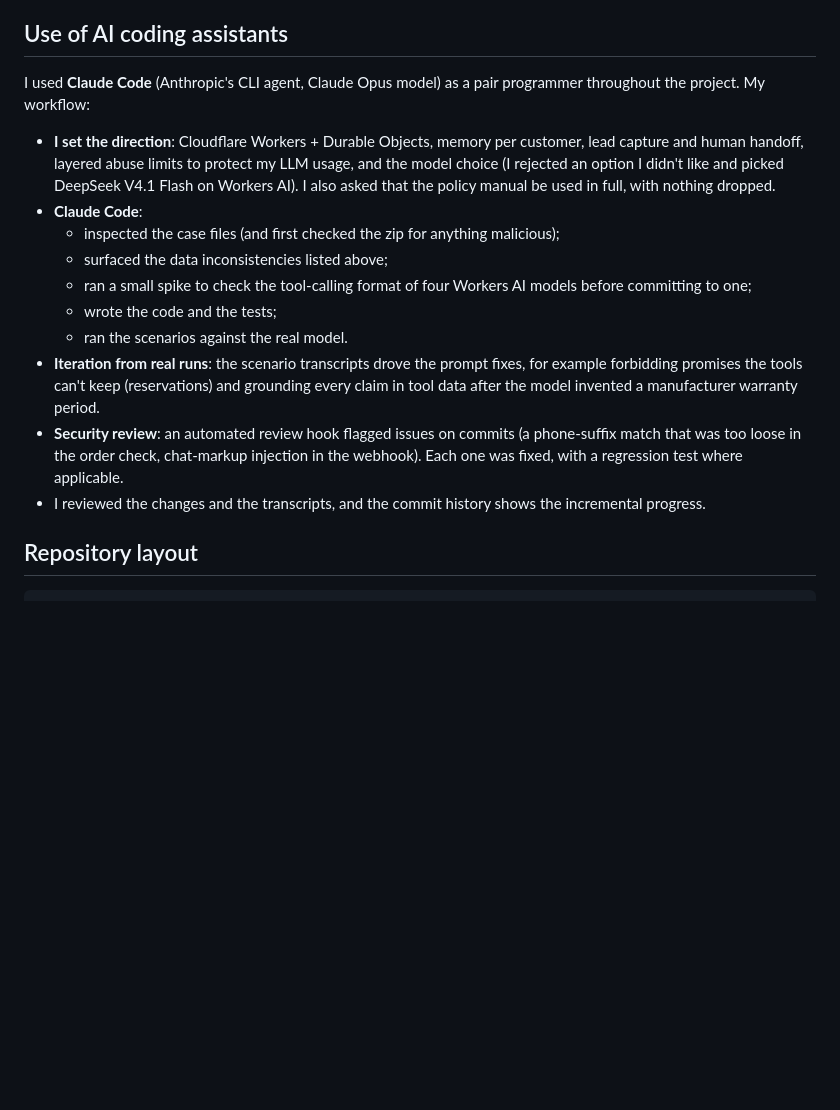
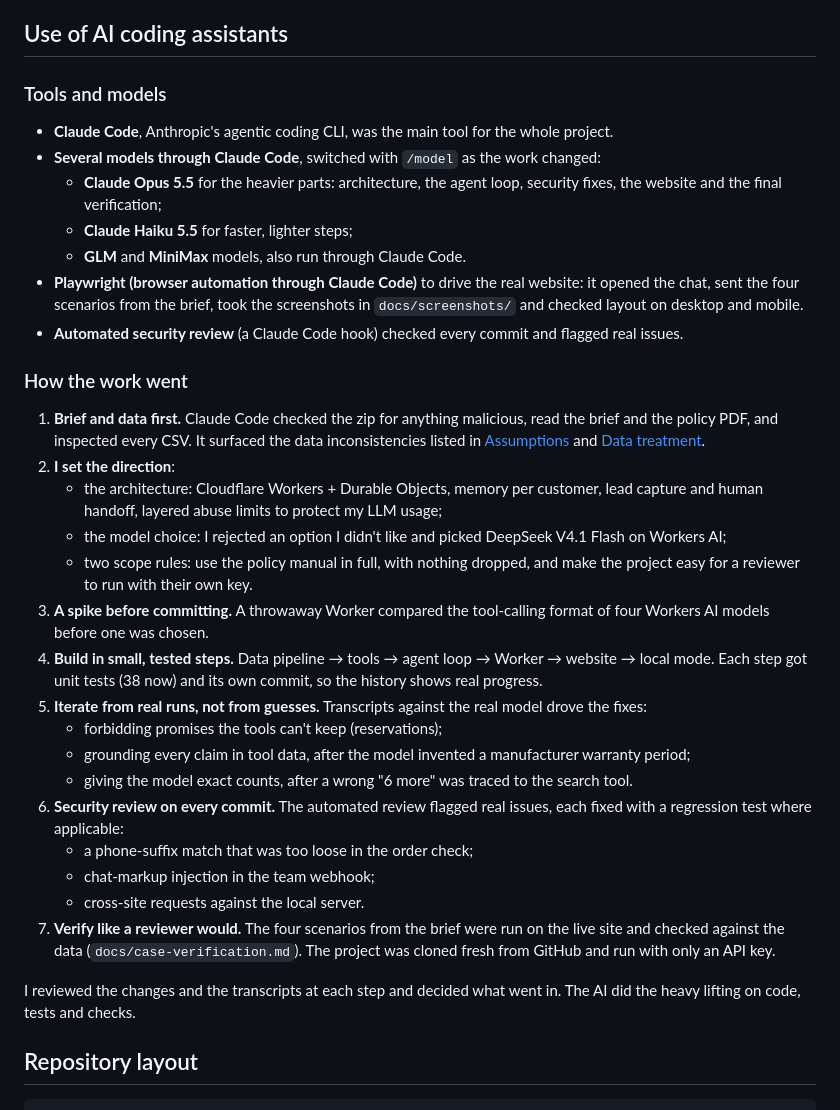
Before and after one commit to lobodosaas/emporio-agent, a Markdown page: README.md, the part around the change. Drawn GitHub-style; blank space fills up the shorter version.

Commit message:
docs: describe ai tools, models and workflow used

```diff
--- a/README.md
+++ b/README.md
@@ -338,18 +338,36 @@ Customer data protection (LGPD, manual §9):
 
 ## Use of AI coding assistants
 
-I used **Claude Code** (Anthropic's CLI agent, Claude Opus model) as a pair programmer throughout the project. My workflow:
+### Tools and models
 
-- **I set the direction**: Cloudflare Workers + Durable Objects, memory per customer, lead capture and human handoff, layered abuse limits to protect my LLM usage, and the model choice (I rejected an option I didn't like and picked DeepSeek V4.1 Flash on Workers AI). I also asked that the policy manual be used in full, with nothing dropped.
-- **Claude Code**:
-  - inspected the case files (and first checked the zip for anything malicious);
-  - surfaced the data inconsistencies listed above;
-  - ran a small spike to check the tool-calling format of four Workers AI models before committing to one;
-  - wrote the code and the tests;
-  - ran the scenarios against the real model.
-- **Iteration from real runs**: the scenario transcripts drove the prompt fixes, for example forbidding promises the tools can't keep (reservations) and grounding every claim in tool data after the model invented a manufacturer warranty period.
-- **Security review**: an automated review hook flagged issues on commits (a phone-suffix match that was too loose in the order check, chat-markup injection in the webhook). Each one was fixed, with a regression test where applicable.
-- I reviewed the changes and the transcripts, and the commit history shows the incremental progress.
+- **Claude Code**, Anthropic's agentic coding CLI, was the main tool for the whole project.
+- **Several models through Claude Code**, switched with `/model` as the work changed:
+  - **Claude Opus 5.5** for the heavier parts: architecture, the agent loop, security fixes, the website and the final verification;
+  - **Claude Haiku 5.5** for faster, lighter steps;
+  - **GLM** and **MiniMax** models, also run through Claude Code.
+- **Playwright (browser automation through Claude Code)** to drive the real website: it opened the chat, sent the four scenarios from the brief, took the screenshots in `docs/screenshots/` and checked layout on desktop and mobile.
+- **Automated security review** (a Claude Code hook) checked every commit and flagged real issues.
+
+### How the work went
+
+1. **Brief and data first.** Claude Code checked the zip for anything malicious, read the brief and the policy PDF, and inspected every CSV. It surfaced the data inconsistencies listed in [Assumptions](#assumptions) and [Data treatment](#data-treatment).
+2. **I set the direction**:
+   - the architecture: Cloudflare Workers + Durable Objects, memory per customer, lead capture and human handoff, layered abuse limits to protect my LLM usage;
+   - the model choice: I rejected an option I didn't like and picked DeepSeek V4.1 Flash on Workers AI;
+   - two scope rules: use the policy manual in full, with nothing dropped, and make the project easy for a reviewer to run with their own key.
+3. **A spike before committing.** A throwaway Worker compared the tool-calling format of four Workers AI models before one was chosen.
+4. **Build in small, tested steps.** Data pipeline → tools → agent loop → Worker → website → local mode. Each step got unit tests (38 now) and its own commit, so the history shows real progress.
+5. **Iterate from real runs, not from guesses.** Transcripts against the real model drove the fixes:
+   - forbidding promises the tools can't keep (reservations);
+   - grounding every claim in tool data, after the model invented a manufacturer warranty period;
+   - giving the model exact counts, after a wrong "6 more" was traced to the search tool.
+6. **Security review on every commit.** The automated review flagged real issues, each fixed with a regression test where applicable:
+   - a phone-suffix match that was too loose in the order check;
+   - chat-markup injection in the team webhook;
+   - cross-site requests against the local server.
+7. **Verify like a reviewer would.** The four scenarios from the brief were run on the live site and checked against the data (`docs/case-verification.md`). The project was cloned fresh from GitHub and run with only an API key.
+
+I reviewed the changes and the transcripts at each step and decided what went in. The AI did the heavy lifting on code, tests and checks.
 
 ## Repository layout
 
```
